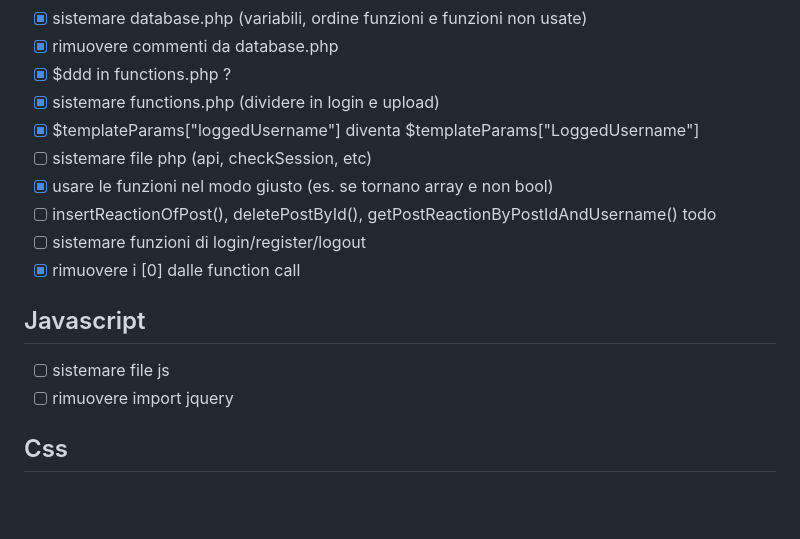
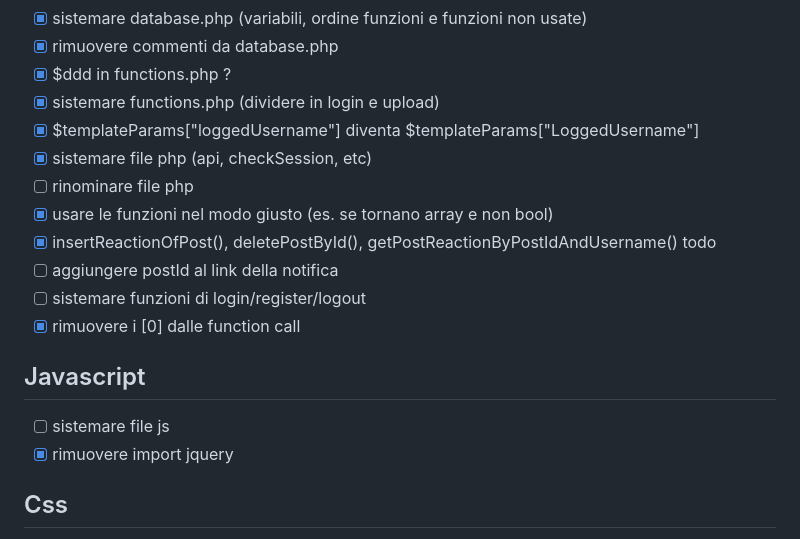
Before and after one commit to MarcoAntolini/Memed, a Markdown page: TODO.md, the part around the change. Drawn GitHub-style; blank space fills up the shorter version.

```diff
--- a/TODO.md
+++ b/TODO.md
@@ -36,16 +36,18 @@
 - [x] $ddd in functions.php ?
 - [x] sistemare functions.php (dividere in login e upload)
 - [x] $templateParams["loggedUsername"] diventa $templateParams["LoggedUsername"]
-- [ ] sistemare file php (api, checkSession, etc)
+- [x] sistemare file php (api, checkSession, etc)
+- [ ] rinominare file php
 - [x] usare le funzioni nel modo giusto (es. se tornano array e non bool)
-- [ ] insertReactionOfPost(), deletePostById(), getPostReactionByPostIdAndUsername() todo
+- [x] insertReactionOfPost(), deletePostById(), getPostReactionByPostIdAndUsername() todo
+- [ ] aggiungere postId al link della notifica
 - [ ] sistemare funzioni di login/register/logout
 - [x] rimuovere i [0] dalle function call
 
 ## Javascript
 
 - [ ] sistemare file js
-- [ ] rimuovere import jquery
+- [x] rimuovere import jquery
 
 ## Css
 
```
